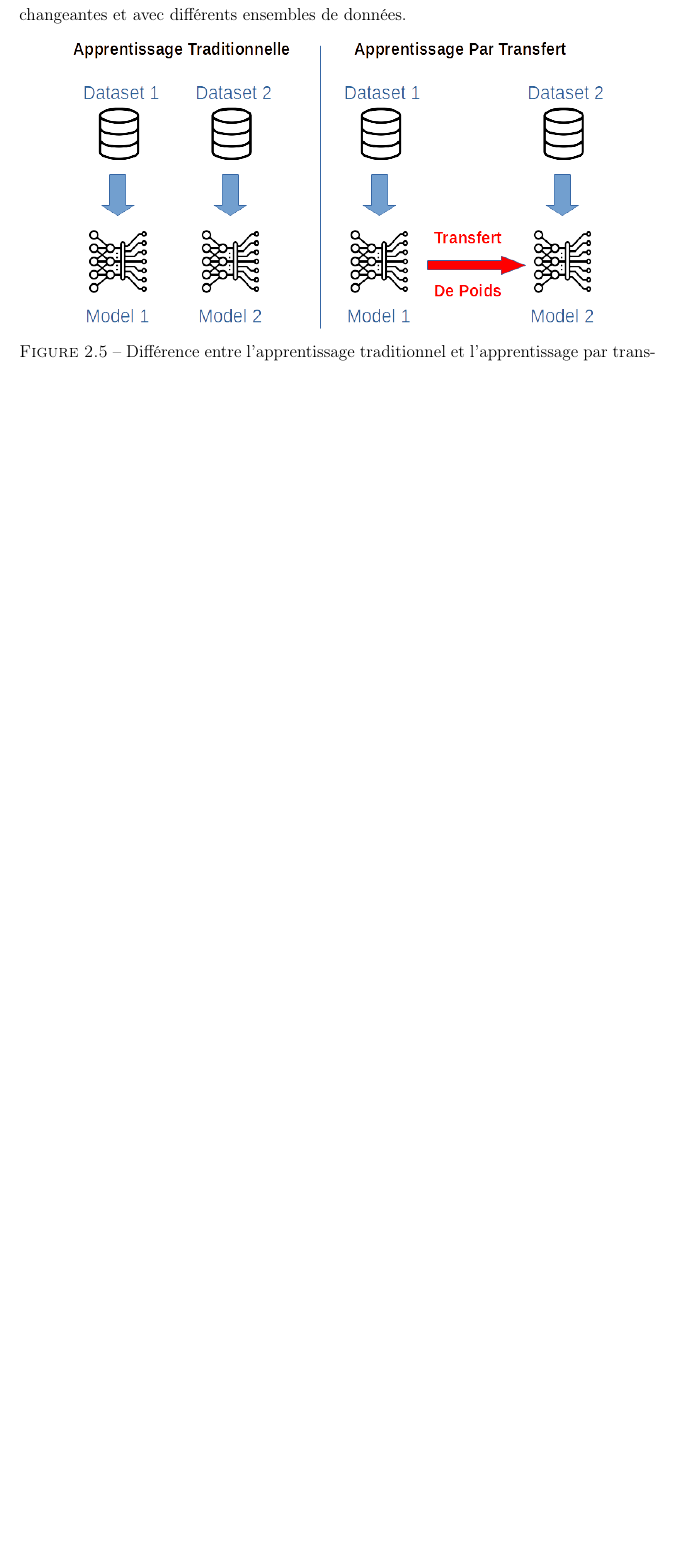
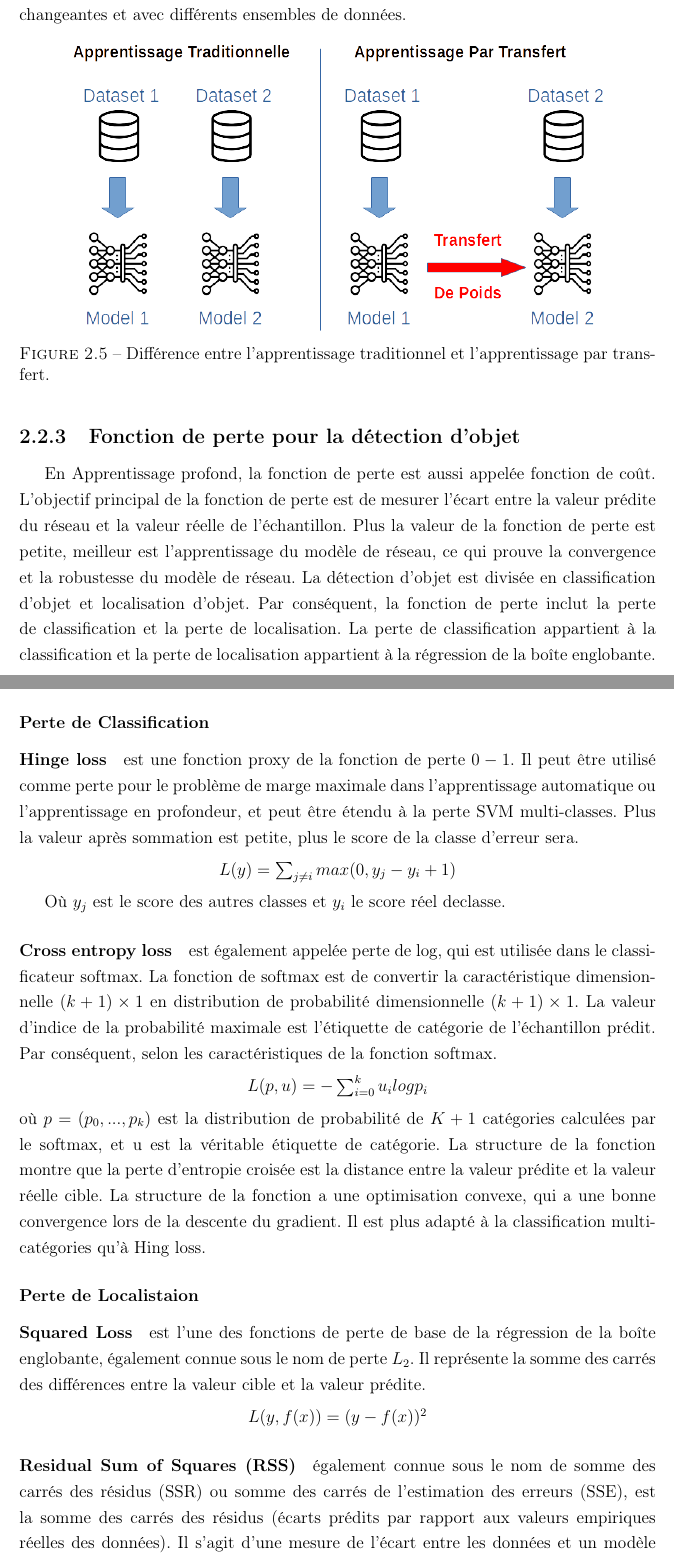
Before and after one commit to zraymene/projet-fin-detude, a LaTeX book (mémoire/Memoire.tex, which reads mémoire/Chapitre2/Chapitre2.tex): part of page 23 of 37 before the commit and two parts of pages 23 and 24 of 39 after it, the two joined at a grey line, cut so that both start at the same text, the shorter picture padded with empty space. Compiled offline with pdfLaTeX.

Commit message:
Loss functions

```diff
--- a/mémoire/Chapitre2/Chapitre2.tex
+++ b/mémoire/Chapitre2/Chapitre2.tex
@@ -76,3 +77,34 @@ D'autre part, la rétroporpagation où le modèle apprend, il fait que l'erreur
           \caption{Différence entre l'apprentissage traditionnel et l'apprentissage par transfert.}
           \label{img5}
           \end{figure}
+
+% =========== Loss Functions ===========
+     \subsection{Fonction de perte pour la détection d'objet}
+     En Apprentissage profond, la fonction de perte est aussi appelée fonction de coût. L'objectif principal de la fonction de perte est de mesurer l'écart entre la valeur prédite du réseau et la valeur réelle de l'échantillon. Plus la valeur de la fonction de perte est petite, meilleur est l'apprentissage du modèle de réseau, ce qui prouve la convergence et la robustesse du modèle de réseau. La détection d'objet est divisée en classification d'objet et localisation d'objet. Par conséquent, la fonction de perte inclut la perte de classification et la perte de localisation. La perte de classification appartient à la classification et la perte de localisation appartient à la régression de la boîte englobante.
+
+     % =========== Classification Loss ===========
+     \subsubsection{Perte de Classification}
+          % =========== Hing Loss ===========
+          \paragraph{Hinge loss}
+          est une fonction proxy de la fonction de perte $0-1$. Il peut être utilisé comme perte pour le problème de marge maximale dans l'apprentissage automatique ou l'apprentissage en profondeur, et peut être étendu à la perte SVM multi-classes. Plus la valeur après sommation est petite, plus le score de la classe d'erreur sera.
+          \begin{center} $L(y)=\sum_{j \neq i}max(0,y_j-y_i+1)$ \end{center}
+
+          Où $y_j$ est le score des autres classes et $y_i$ le score réel declasse.
+
+          % =========== Cross entropy loss ===========
+          \paragraph{Cross entropy loss}
+          est également appelée perte de log, qui est utilisée dans le classificateur softmax. La fonction de softmax est de convertir la caractéristique dimensionnelle $(k+1)\times1$ en distribution de probabilité dimensionnelle $(k+1)\times1$. La valeur d'indice de la probabilité maximale est l'étiquette de catégorie de l'échantillon prédit. Par conséquent, selon les caractéristiques de la fonction softmax.
+          \begin{center} $L(p,u)=-\sum_{i=0}^{k}u_i log p_i$ \end{center}
+          où $p=(p_0,..., p_k)$ est la distribution de probabilité de $K+1$ catégories calculées par le softmax, et u est la véritable étiquette de catégorie. La structure de la fonction montre que la perte d'entropie croisée est la distance entre la valeur prédite et la valeur réelle cible. La structure de la fonction a une optimisation convexe, qui a une bonne convergence lors de la descente du gradient. Il est plus adapté à la classification multi-catégories qu'à Hing loss.
+
+     % =========== Localisation Loss ===========
+     \subsubsection{Perte de Localistaion}
+          % =========== Squared Loss ===========
+          \paragraph{Squared Loss}
+          est l'une des fonctions de perte de base de la régression de la boîte englobante, également connue sous le nom de perte $L_2$. Il représente la somme des carrés des différences entre la valeur cible et la valeur prédite.
+          \begin{center} $L(y, f(x)) = (y - f(x))^2$ \end{center}
+
+          % =========== RSS ===========
+          \paragraph{Residual Sum of Squares (RSS)}
+          également connue sous le nom de somme des carrés des résidus (SSR) ou somme des carrés de l'estimation des erreurs (SSE), est la somme des carrés des résidus (écarts prédits par rapport aux valeurs empiriques réelles des données). Il s'agit d'une mesure de l'écart entre les données et un modèle d'estimation, tel qu'une régression linéaire.
+          \begin{center} $L(Y, F(X)) = \sum_{i=1}^{n}(y_i - f(x_i))^2$ \end{center}
```
Also changed, not shown: mémoire/Chapitre2/Chapitre2.tex (28 more changed lines), 7 other files.
